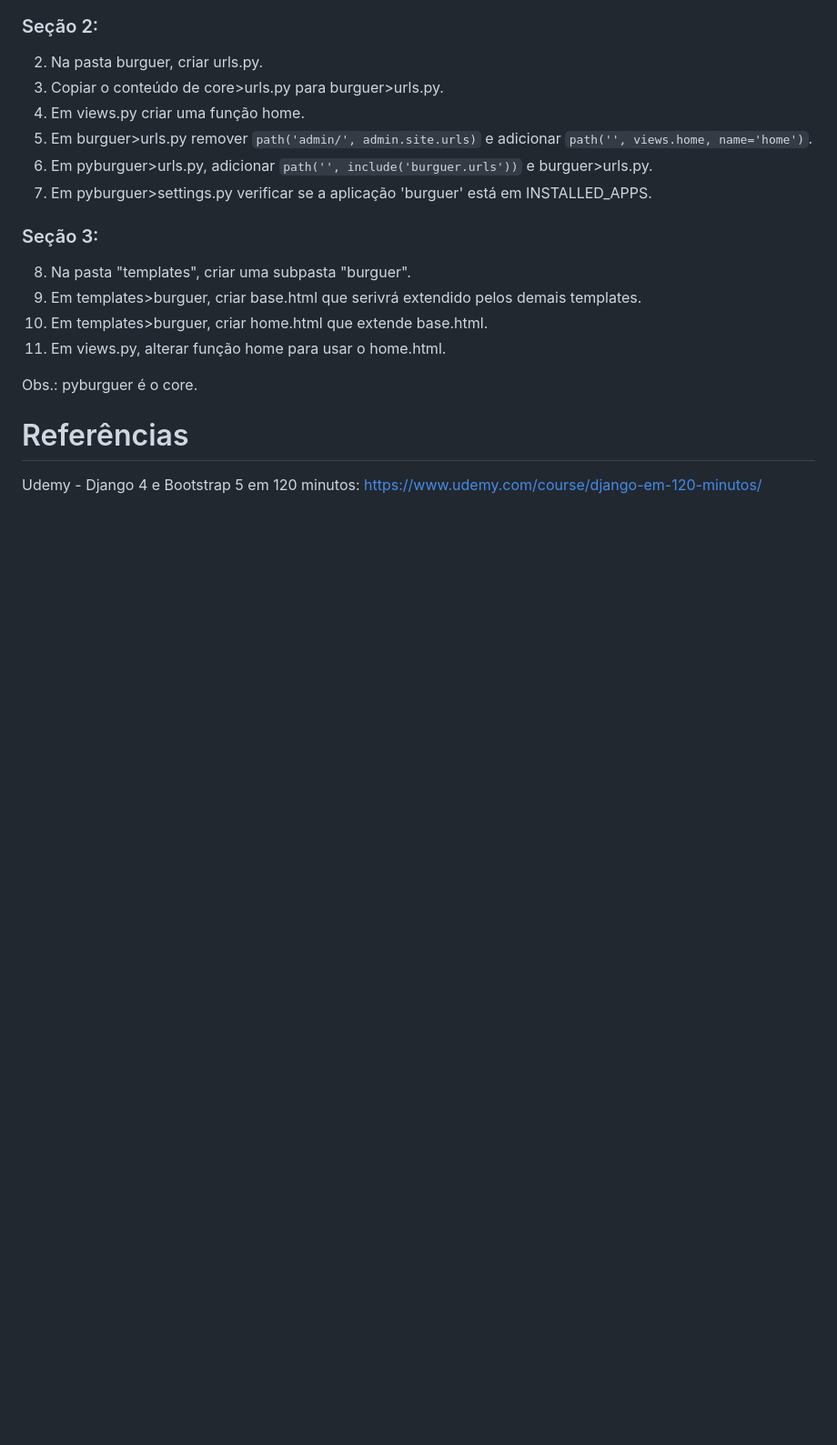
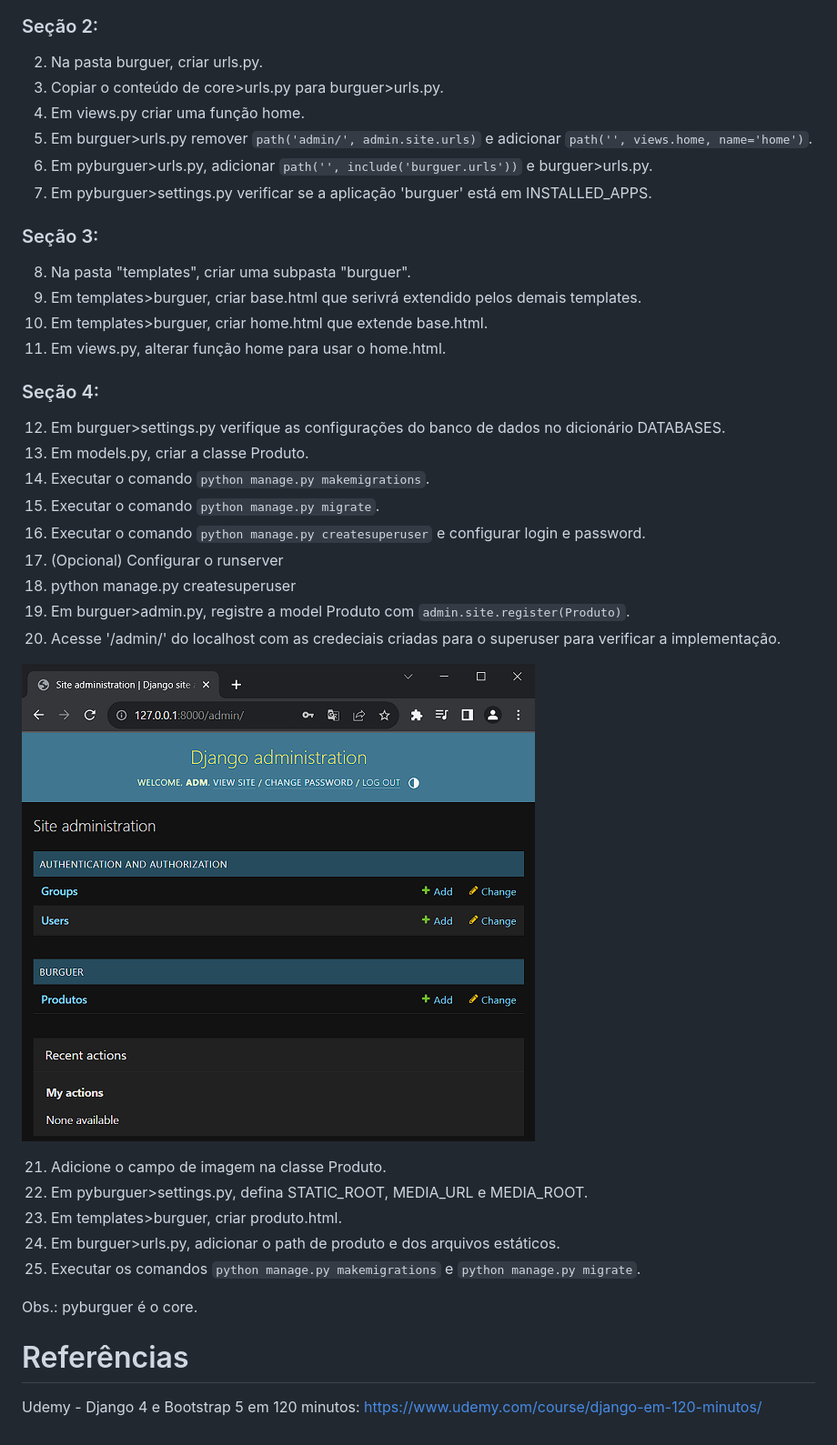
Before and after one commit to leosimoes/Udemy-Django-PyBurguer, a Markdown page: README.md, the part around the change. Shown: that part at 91% size. Drawn GitHub-style; pictures changed too: printscreens/Django-admin-V1.png (added); blank space fills up the shorter version.

Commit message:
Section 4 - Djando Admin Basics, CRUD and Static Files

```diff
--- a/README.md
+++ b/README.md
@@ -17,7 +17,24 @@
 9. Em templates>burguer, criar base.html que serivrá extendido pelos demais templates.
 10. Em templates>burguer, criar home.html que extende base.html.
 11. Em views.py, alterar função home para usar o home.html.
+### Seção 4:
+12. Em burguer>settings.py verifique as configurações do banco de dados no dicionário DATABASES.
+13. Em models.py, criar a classe Produto.
+14. Executar o comando `python manage.py makemigrations`.
+15. Executar o comando `python manage.py migrate`.
+16. Executar o comando `python manage.py createsuperuser` e configurar login e password.
+17. (Opcional) Configurar o runserver
+18. python manage.py createsuperuser
+19. Em burguer>admin.py, registre a model Produto com `admin.site.register(Produto)`.
+20. Acesse '/admin/' do localhost com as credeciais criadas para o superuser para verificar a implementação.
 
+![Django-admin](/printscreens/Django-admin-V1.png)
+
+21. Adicione o campo de imagem na classe Produto.
+22. Em pyburguer>settings.py, defina STATIC_ROOT, MEDIA_URL e MEDIA_ROOT.
+23. Em templates>burguer, criar produto.html.
+24. Em burguer>urls.py, adicionar o path de produto e dos arquivos estáticos.
+25. Executar os comandos `python manage.py makemigrations` e `python manage.py migrate`.
 
 Obs.: pyburguer é o core.
 
```
Also changed, not shown: Aulas.md (+17 -0 lines), 9 other files.
